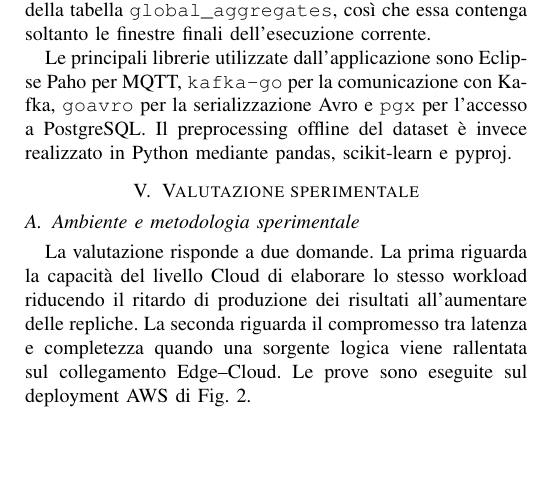
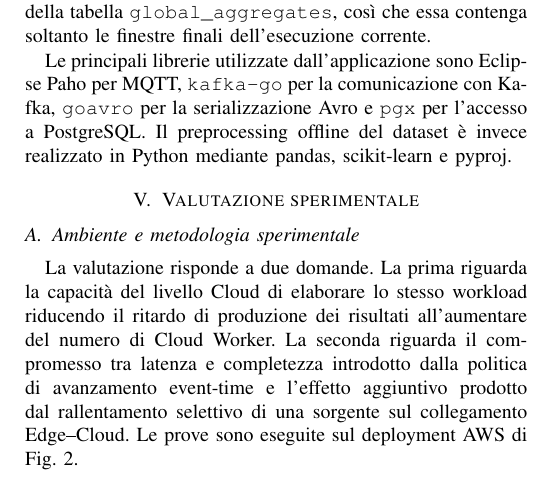
Before and after one commit to AleVassa00/continuum-simulator, a LaTeX paper (docs/relazione/main.tex, which reads docs/relazione/sections/05-valutazione.tex): part of one column of page 5 of 8, cut so that both start at the same text, the shorter picture padded with empty space. Compiled offline with pdfLaTeX.

Commit message:
ridondanza

```diff
--- a/docs/relazione/sections/05-valutazione.tex
+++ b/docs/relazione/sections/05-valutazione.tex
@@ -5,9 +5,10 @@
 
 La valutazione risponde a due domande. La prima riguarda la capacità del
 livello Cloud di elaborare lo stesso workload riducendo il ritardo di
-produzione dei risultati all'aumentare delle repliche. La seconda riguarda il
-compromesso tra latenza e completezza quando una sorgente logica viene
-rallentata sul collegamento Edge--Cloud. Le prove sono eseguite sul deployment
+produzione dei risultati all'aumentare del numero di Cloud Worker. La seconda
+riguarda il compromesso tra latenza e completezza introdotto dalla politica
+di avanzamento event-time e l'effetto aggiuntivo prodotto dal rallentamento
+selettivo di una sorgente sul collegamento Edge--Cloud. Le prove sono eseguite sul deployment
 AWS di Fig.~\ref{fig:architecture}.
 
 Il workload definitivo comprende 2\,106\,784 osservazioni distribuite tra 13
```
Also changed, not shown: docs/relazione/main.pdf.
